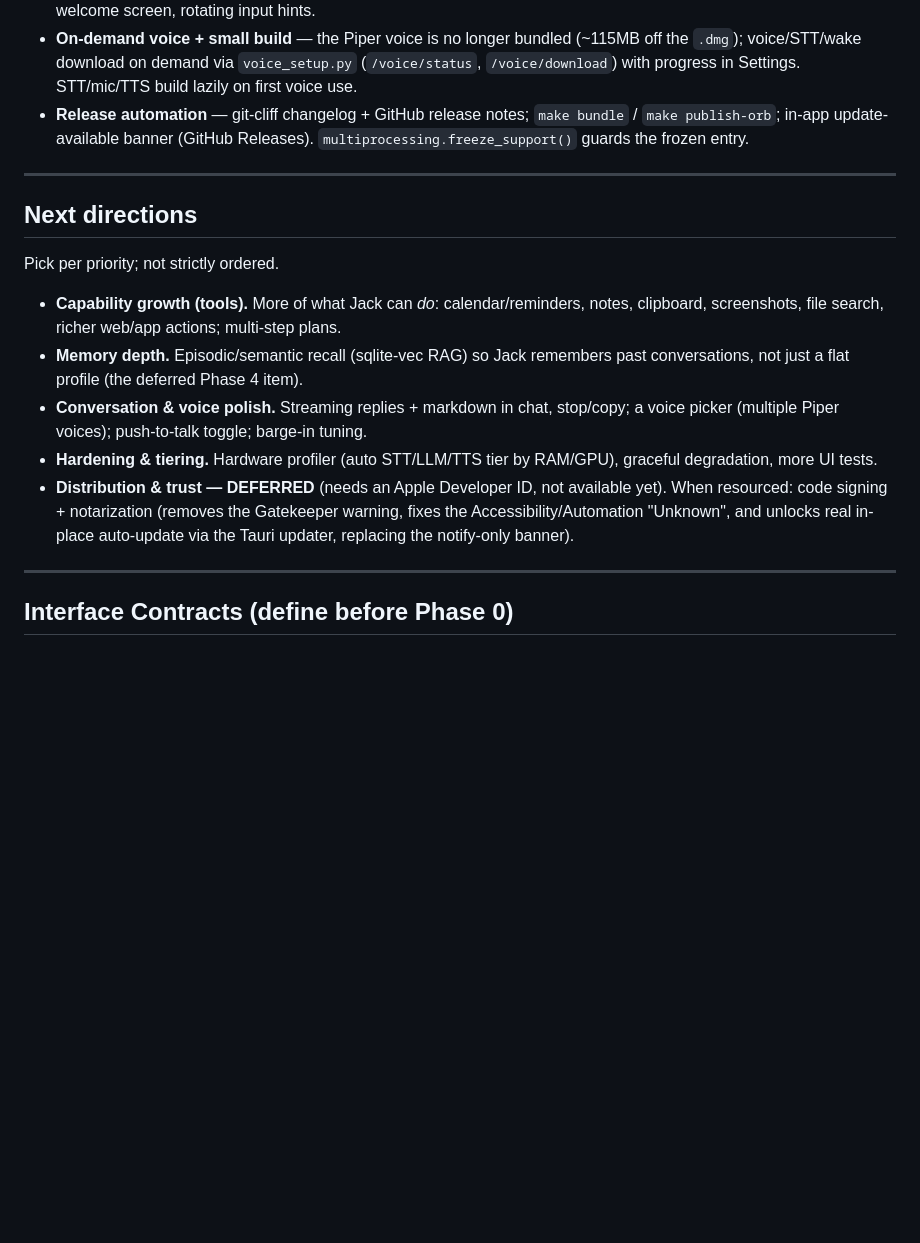
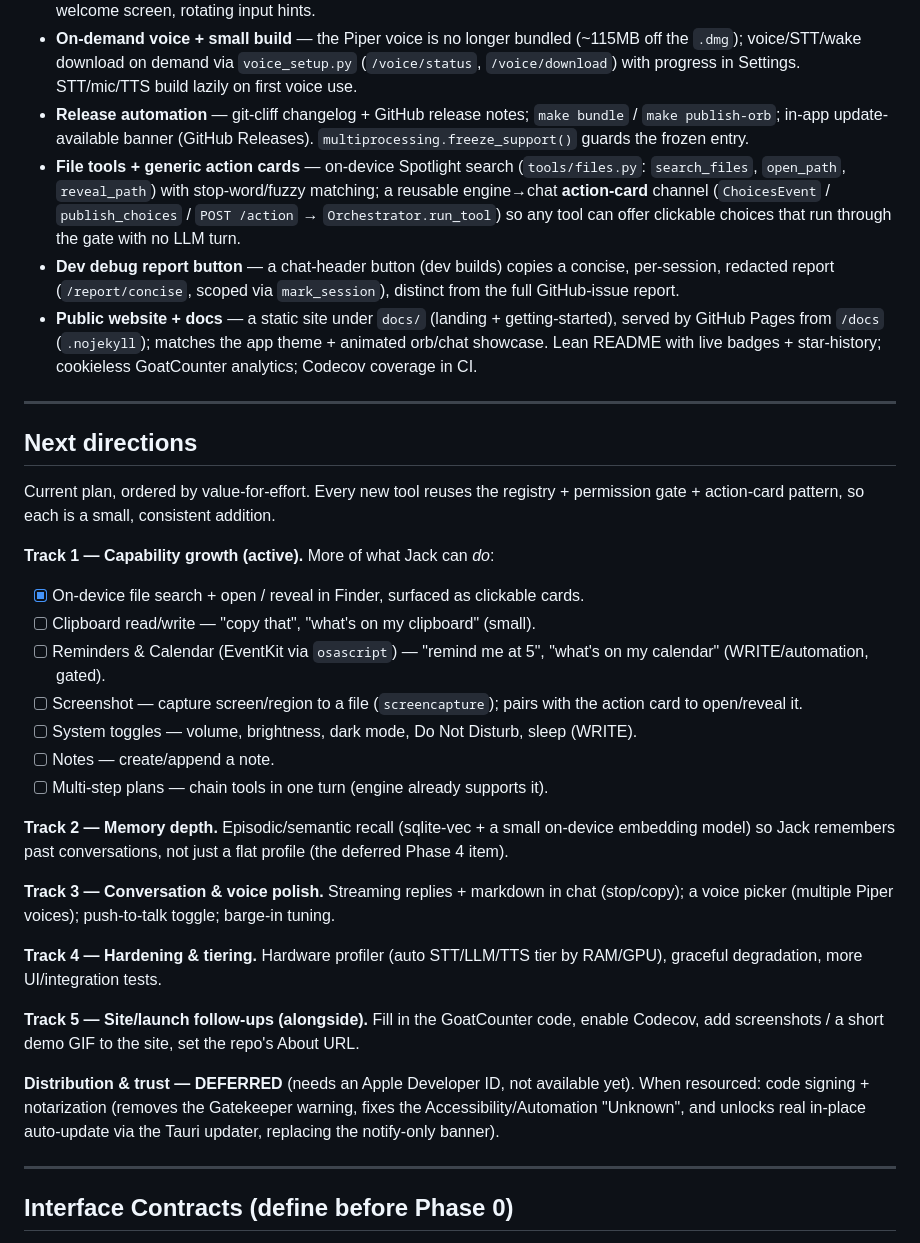
Before and after one commit to mdjakkariya/jacky, a Markdown page: docs/plans/autobot_build_roadmap.md, the part around the change. GitHub-like rendering; blank space fills up the shorter version.

Commit message:
docs: record next-phase plan in the roadmap

```diff
--- a/docs/plans/autobot_build_roadmap.md
+++ b/docs/plans/autobot_build_roadmap.md
@@ -95,18 +95,46 @@ Decisions made during the build that aren't captured above:
 - **Chat-first product** — chat is the default mode; the orb stays hidden until voice is enabled. Typed turns, "New chat", welcome screen, rotating input hints.
 - **On-demand voice + small build** — the Piper voice is no longer bundled (~115MB off the `.dmg`); voice/STT/wake download on demand via `voice_setup.py` (`/voice/status`, `/voice/download`) with progress in Settings. STT/mic/TTS build lazily on first voice use.
 - **Release automation** — git-cliff changelog + GitHub release notes; `make bundle` / `make publish-orb`; in-app update-available banner (GitHub Releases). `multiprocessing.freeze_support()` guards the frozen entry.
+- **File tools + generic action cards** — on-device Spotlight search (`tools/files.py`: `search_files`, `open_path`, `reveal_path`) with stop-word/fuzzy matching; a reusable engine→chat **action-card** channel (`ChoicesEvent` / `publish_choices` / `POST /action` → `Orchestrator.run_tool`) so any tool can offer clickable choices that run through the gate with no LLM turn.
+- **Dev debug report button** — a chat-header button (dev builds) copies a concise, per-session, redacted report (`/report/concise`, scoped via `mark_session`), distinct from the full GitHub-issue report.
+- **Public website + docs** — a static site under `docs/` (landing + getting-started), served by GitHub Pages from `/docs` (`.nojekyll`); matches the app theme + animated orb/chat showcase. Lean README with live badges + star-history; cookieless GoatCounter analytics; Codecov coverage in CI.
 
 ---
 
 ## Next directions
 
-Pick per priority; not strictly ordered.
+Current plan, ordered by value-for-effort. Every new tool reuses the registry +
+permission gate + action-card pattern, so each is a small, consistent addition.
 
-- **Capability growth (tools).** More of what Jack can *do*: calendar/reminders, notes, clipboard, screenshots, file search, richer web/app actions; multi-step plans.
-- **Memory depth.** Episodic/semantic recall (sqlite-vec RAG) so Jack remembers past conversations, not just a flat profile (the deferred Phase 4 item).
-- **Conversation & voice polish.** Streaming replies + markdown in chat, stop/copy; a voice picker (multiple Piper voices); push-to-talk toggle; barge-in tuning.
-- **Hardening & tiering.** Hardware profiler (auto STT/LLM/TTS tier by RAM/GPU), graceful degradation, more UI tests.
-- **Distribution & trust — DEFERRED** (needs an Apple Developer ID, not available yet). When resourced: code signing + notarization (removes the Gatekeeper warning, fixes the Accessibility/Automation "Unknown", and unlocks real in-place auto-update via the Tauri updater, replacing the notify-only banner).
+**Track 1 — Capability growth (active).** More of what Jack can *do*:
+- [x] On-device file search + open / reveal in Finder, surfaced as clickable cards.
+- [ ] Clipboard read/write — "copy that", "what's on my clipboard" (small).
+- [ ] Reminders & Calendar (EventKit via `osascript`) — "remind me at 5", "what's
+  on my calendar" (WRITE/automation, gated).
+- [ ] Screenshot — capture screen/region to a file (`screencapture`); pairs with the
+  action card to open/reveal it.
+- [ ] System toggles — volume, brightness, dark mode, Do Not Disturb, sleep (WRITE).
+- [ ] Notes — create/append a note.
+- [ ] Multi-step plans — chain tools in one turn (engine already supports it).
+
+**Track 2 — Memory depth.** Episodic/semantic recall (sqlite-vec + a small on-device
+embedding model) so Jack remembers past conversations, not just a flat profile (the
+deferred Phase 4 item).
+
+**Track 3 — Conversation & voice polish.** Streaming replies + markdown in chat
+(stop/copy); a voice picker (multiple Piper voices); push-to-talk toggle; barge-in
+tuning.
+
+**Track 4 — Hardening & tiering.** Hardware profiler (auto STT/LLM/TTS tier by
+RAM/GPU), graceful degradation, more UI/integration tests.
+
+**Track 5 — Site/launch follow-ups (alongside).** Fill in the GoatCounter code, enable
+Codecov, add screenshots / a short demo GIF to the site, set the repo's About URL.
+
+**Distribution & trust — DEFERRED** (needs an Apple Developer ID, not available yet).
+When resourced: code signing + notarization (removes the Gatekeeper warning, fixes the
+Accessibility/Automation "Unknown", and unlocks real in-place auto-update via the Tauri
+updater, replacing the notify-only banner).
 
 ---
 
```
